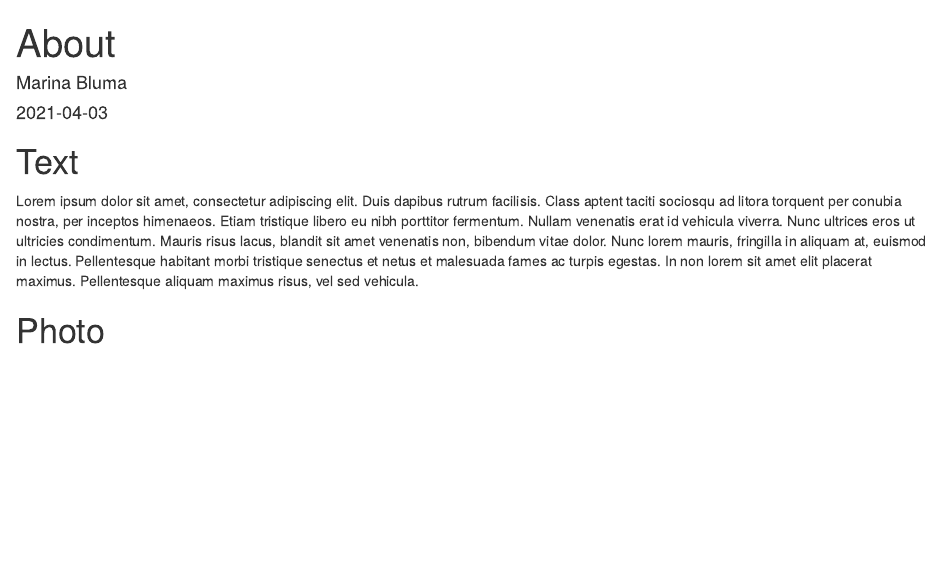
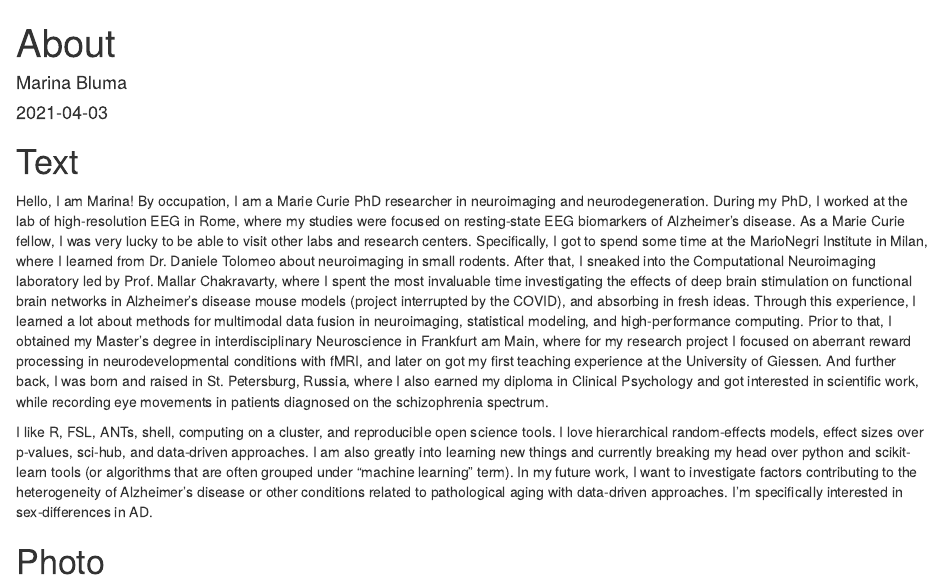
Before and after one commit to Marina-Blmz/Marina_blmz, an R Markdown document (content/About2.Rmd): the page in a window 1100 px wide, from its top. Rendered offline with R 4.5, knitr and Pandoc, with nearby package versions.

Commit message:
update About

```diff
--- a/content/About2.Rmd
+++ b/content/About2.Rmd
@@ -7,7 +7,12 @@ summary: "about me"
 ---
 
 # Text
-Lorem ipsum dolor sit amet, consectetur adipiscing elit. Duis dapibus rutrum facilisis. Class aptent taciti sociosqu ad litora torquent per conubia nostra, per inceptos himenaeos. Etiam tristique libero eu nibh porttitor fermentum. Nullam venenatis erat id vehicula viverra. Nunc ultrices eros ut ultricies condimentum. Mauris risus lacus, blandit sit amet venenatis non, bibendum vitae dolor. Nunc lorem mauris, fringilla in aliquam at, euismod in lectus. Pellentesque habitant morbi tristique senectus et netus et malesuada fames ac turpis egestas. In non lorem sit amet elit placerat maximus. Pellentesque aliquam maximus risus, vel sed vehicula.
+Hello, I am Marina!
+By occupation, I am a Marie Curie PhD researcher in neuroimaging and neurodegeneration. During my PhD, I worked at the lab of high-resolution EEG in Rome, where my studies were focused on resting-state EEG biomarkers of Alzheimer’s disease. As a Marie Curie fellow, I was very lucky to be able to visit other labs and research centers. Specifically, I got to spend some time at the MarioNegri Institute in Milan, where I learned from Dr. Daniele Tolomeo about neuroimaging in small rodents. After that, I sneaked into the Computational Neuroimaging laboratory led by Prof. Mallar Chakravarty, where I spent the most invaluable time investigating the effects of deep brain stimulation on functional brain networks in Alzheimer’s disease mouse models (project interrupted by the COVID), and absorbing in fresh ideas. Through this experience, I learned a lot about methods for multimodal data fusion in neuroimaging, statistical modeling, and high-performance computing.
+Prior to that, I obtained my Master’s degree in interdisciplinary Neuroscience in Frankfurt am Main, where for my research project I focused on aberrant reward processing in neurodevelopmental conditions with fMRI, and later on got my first teaching experience at the University of Giessen.
+And further back, I was born and raised in St. Petersburg, Russia, where I also earned my diploma in Clinical Psychology and got interested in scientific work, while recording eye movements in patients diagnosed on the schizophrenia spectrum.
+
+I like R, FSL, ANTs, shell, computing on a cluster, and reproducible open science tools. I love hierarchical random-effects models, effect sizes over p-values, sci-hub, and data-driven approaches. I am also greatly into learning new things and currently breaking my head over python and scikit-learn tools (or algorithms that are often grouped under “machine learning” term). In my future work, I want to investigate factors contributing to the heterogeneity of Alzheimer’s disease or other conditions related to pathological aging with data-driven approaches. I’m specifically interested in sex-differences in AD.
 
 # Photo
 
```
